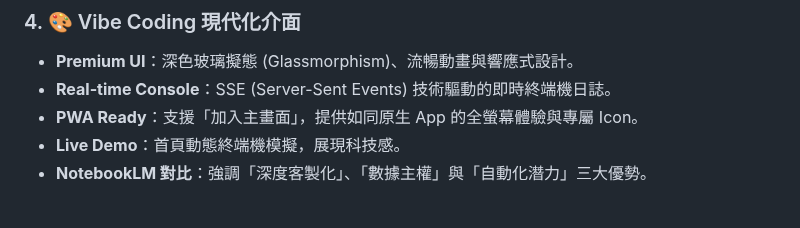
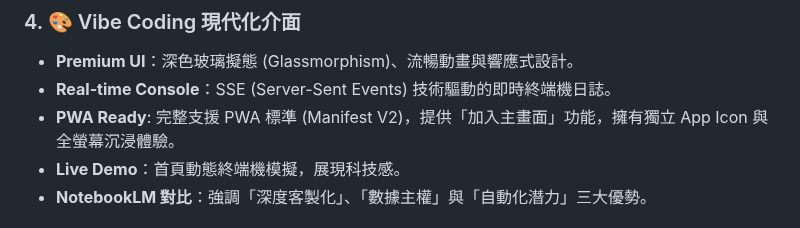
Before and after one commit to bangdoll/youtube_summary, a Markdown page: README.md, the part around the change. Drawn GitHub-style.

```diff
--- a/README.md
+++ b/README.md
@@ -46,7 +46,7 @@
 ### 4. 🎨 Vibe Coding 現代化介面
 - **Premium UI**：深色玻璃擬態 (Glassmorphism)、流暢動畫與響應式設計。
 - **Real-time Console**：SSE (Server-Sent Events) 技術驅動的即時終端機日誌。
-- **PWA Ready**：支援「加入主畫面」，提供如同原生 App 的全螢幕體驗與專屬 Icon。
+- **PWA Ready**: 完整支援 PWA 標準 (Manifest V2)，提供「加入主畫面」功能，擁有獨立 App Icon 與全螢幕沉浸體驗。
 - **Live Demo**：首頁動態終端機模擬，展現科技感。
 - **NotebookLM 對比**：強調「深度客製化」、「數據主權」與「自動化潛力」三大優勢。
 
```
Also changed, not shown: CHANGELOG.md (+8 -5 lines).
